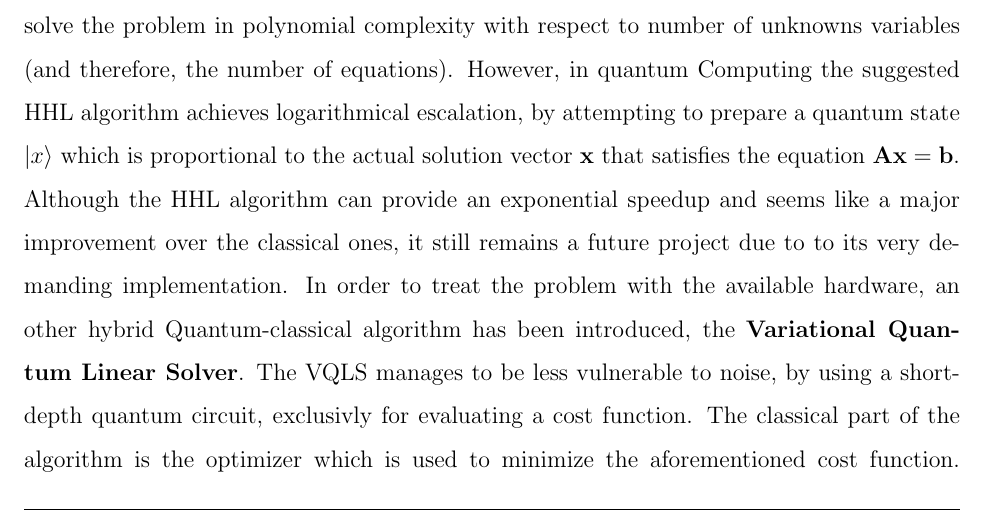
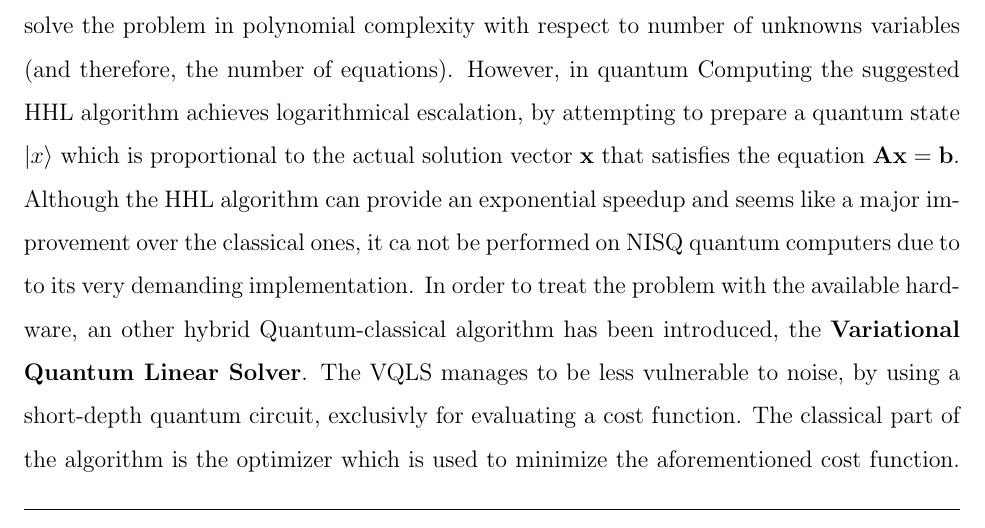
Before and after one commit to kthod/VQLS_algorithm, a LaTeX document (VQLS_report.tex): part of page 1 of 15, cut so that both start at the same text. Compiled offline with pdfLaTeX.

Commit message:
Add files via upload

```diff
--- a/VQLS_report.tex
+++ b/VQLS_report.tex
@@ -66,7 +66,7 @@ to construct rapid and efficient algorithms. The existing classical algorithms,
 complexity with respect to number of unknowns variables (and therefore, the number of equations). However, in
 quantum Computing the suggested HHL algorithm achieves logarithmical escalation, by attempting to prepare a quantum state
 $\ket{x}$ which is proportional to the actual solution vector $\bf x$ that satisfies the equation $\bf Ax=b$.
-Although the HHL algorithm can provide an exponential speedup and  seems like a major improvement over the classical ones, it still remains a future project due to
+Although the HHL algorithm can provide an exponential speedup and  seems like a major improvement over the classical ones, it ca not be performed on NISQ quantum computers due to
 to its very demanding implementation. In order to treat the problem with the available hardware, an other hybrid Quantum-classical
 algorithm has been introduced, the {\bf Variational Quantum Linear Solver}. The VQLS manages to be less vulnerable to noise, by using a short-depth quantum circuit,
 exclusivly for evaluating a cost function. The classical part of the algorithm is the optimizer which is used to minimize the aforementioned cost function.
```
Also changed, not shown: VQLS_report.pdf.
